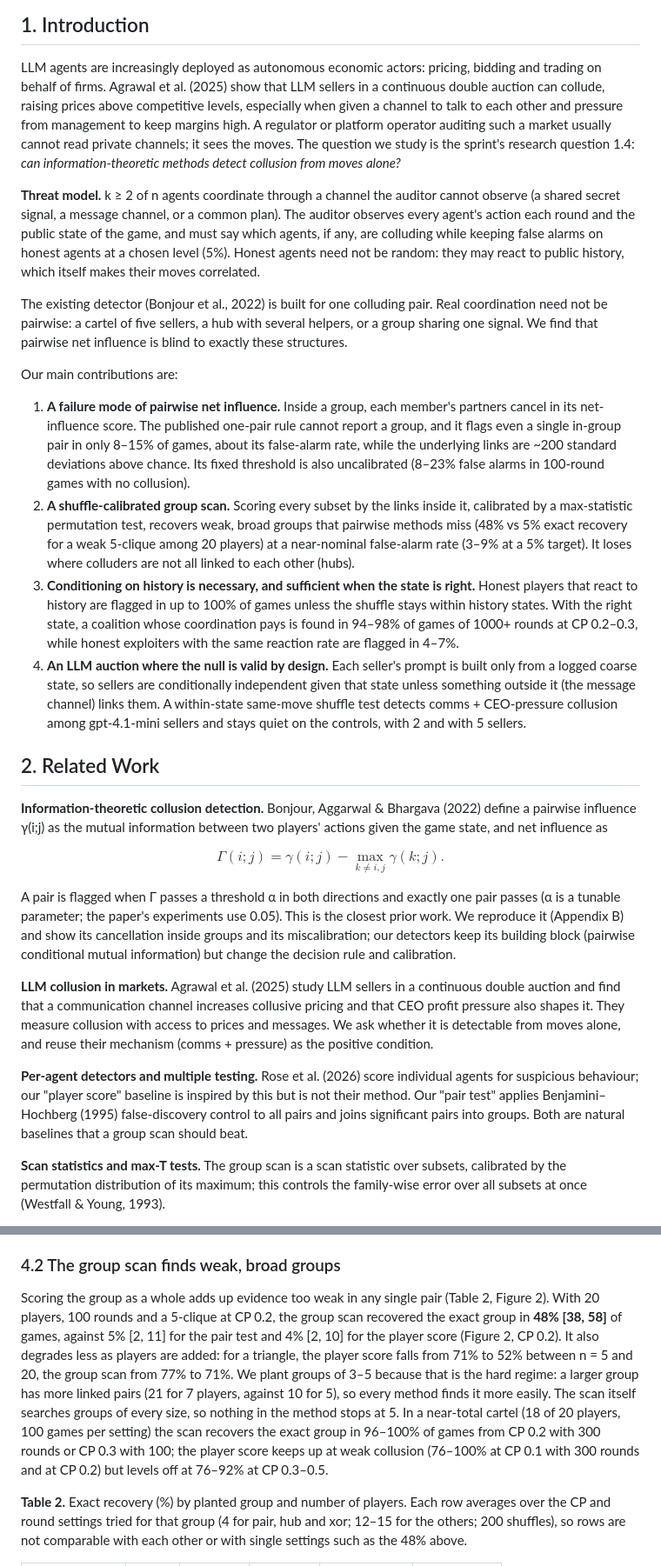
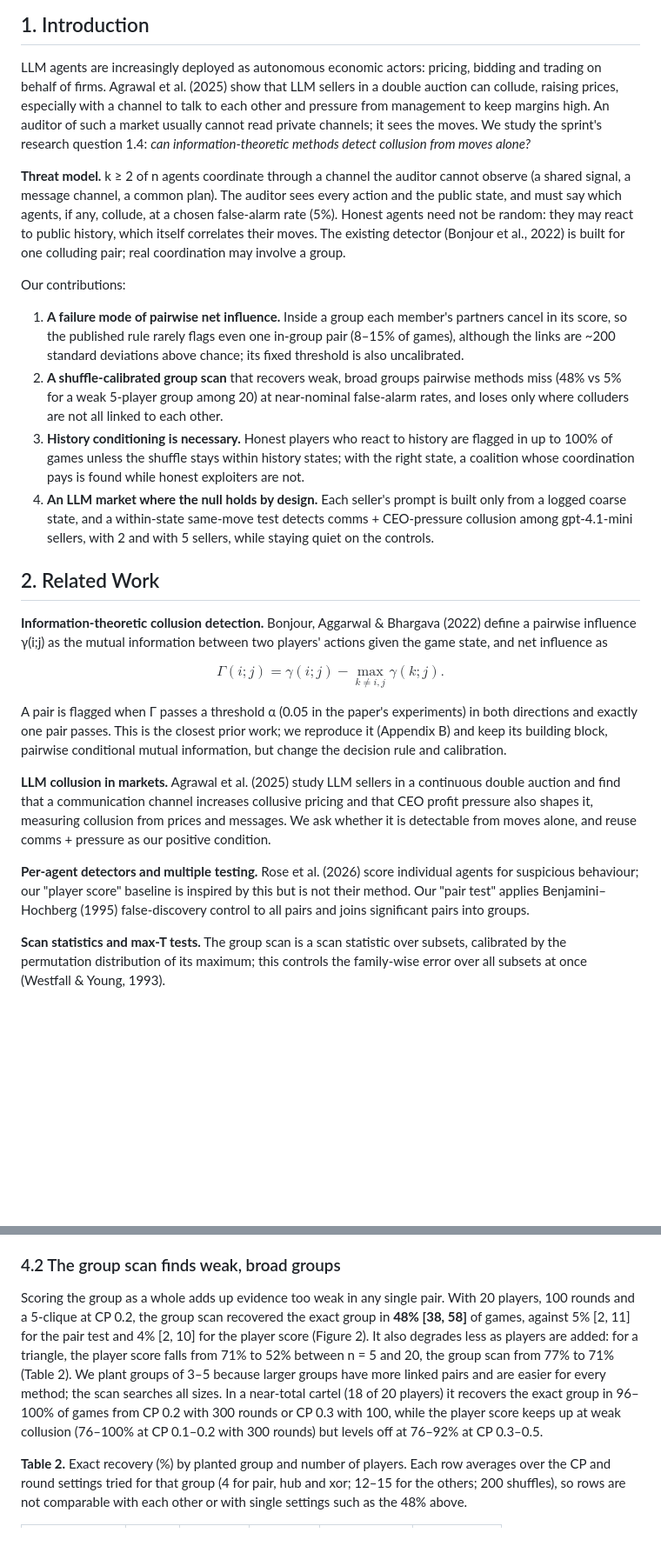
Before and after one commit to taruntrivedi3/collusion-detection, a Markdown page: report/report.md, 2 parts joined by grey strips. Shown at 87% size. Drawn GitHub-style; blank space fills up the shorter version.

Commit message:
Report: tighten main text (~4,490 -> ~4,050 words), no results or caveats dropped
Co-Authored-By: Claude Opus 5.5 <noreply@anthropic.com>

```diff
--- a/report/report.md
+++ b/report/report.md
@@ -37,42 +37,31 @@ each agent sees and tests groups, not just pairs.
 ## 1. Introduction
 
 LLM agents are increasingly deployed as autonomous economic actors: pricing, bidding and trading on
-behalf of firms. Agrawal et al. (2025) show that LLM sellers in a continuous double auction can collude,
-raising prices above competitive levels, especially when given a channel to talk to each other and
-pressure from management to keep margins high. A regulator or platform operator auditing such a
-market usually cannot read private channels; it sees the moves. The question we study is the sprint's
-research question 1.4: *can information-theoretic methods detect collusion from moves alone?*
+behalf of firms. Agrawal et al. (2025) show that LLM sellers in a double auction can collude, raising
+prices, especially with a channel to talk to each other and pressure from management to keep margins
+high. An auditor of such a market usually cannot read private channels; it sees the moves. We study the
+sprint's research question 1.4: *can information-theoretic methods detect collusion from moves alone?*
 
-**Threat model.** k ≥ 2 of n agents coordinate through a channel the auditor cannot observe (a
-shared secret signal, a message channel, or a common plan). The auditor observes every agent's action
-each round and the public state of the game, and must say which agents, if any, are colluding while
-keeping false alarms on honest agents at a chosen level (5%). Honest agents need not be random: they
-may react to public history, which itself makes their moves correlated.
+**Threat model.** k ≥ 2 of n agents coordinate through a channel the auditor cannot observe (a shared
+signal, a message channel, a common plan). The auditor sees every action and the public state, and must
+say which agents, if any, collude, at a chosen false-alarm rate (5%). Honest agents need not be random:
+they may react to public history, which itself correlates their moves. The existing detector (Bonjour
+et al., 2022) is built for one colluding pair; real coordination may involve a group.
 
-The existing detector (Bonjour et al., 2022) is built for one colluding pair. Real coordination need
-not be pairwise: a cartel of five sellers, a hub with several helpers, or a group sharing one signal.
-We find that pairwise net influence is blind to exactly these structures.
+Our contributions:
 
-Our main contributions are:
-
-1. **A failure mode of pairwise net influence.** Inside a group, each member's partners cancel in its
-   net-influence score. The published one-pair rule cannot report a group, and it flags even a single
-   in-group pair in only 8–15% of games, about its false-alarm rate, while the underlying links are
-   ~200 standard deviations above chance. Its fixed threshold is also uncalibrated (8–23% false alarms
-   in 100-round games with no collusion).
-2. **A shuffle-calibrated group scan.** Scoring every subset by the links inside it, calibrated by
-   a max-statistic permutation test, recovers weak, broad groups that pairwise methods miss (48% vs 5%
-   exact recovery for a weak 5-clique among 20 players) at a near-nominal false-alarm rate (3–9% at a 5%
-   target). It loses where colluders are not all linked to each other (hubs).
-3. **Conditioning on history is necessary, and sufficient when the state is right.** Honest players
-   that react to history are flagged in up to 100% of games unless the shuffle stays within history
-   states. With the right state, a coalition whose coordination pays is found in 94–98% of games of
-   1000+ rounds at CP 0.2–0.3, while honest exploiters with the same reaction rate are flagged in 4–7%.
-4. **An LLM auction where the null is valid by design.** Each seller's prompt is built only from a
-   logged coarse state, so sellers are conditionally independent given that state unless something
-   outside it (the message channel) links them. A within-state same-move shuffle test detects
-   comms + CEO-pressure collusion among gpt-4.1-mini sellers and stays quiet on the controls, with 2
-   and with 5 sellers.
+1. **A failure mode of pairwise net influence.** Inside a group each member's partners cancel in its
+   score, so the published rule rarely flags even one in-group pair (8–15% of games), although the links
+   are ~200 standard deviations above chance; its fixed threshold is also uncalibrated.
+2. **A shuffle-calibrated group scan** that recovers weak, broad groups pairwise methods miss (48% vs 5%
+   for a weak 5-player group among 20) at near-nominal false-alarm rates, and loses only where
+   colluders are not all linked to each other.
+3. **History conditioning is necessary.** Honest players who react to history are flagged in up to 100%
+   of games unless the shuffle stays within history states; with the right state, a coalition whose
+   coordination pays is found while honest exploiters are not.
+4. **An LLM market where the null holds by design.** Each seller's prompt is built only from a logged
+   coarse state, and a within-state same-move test detects comms + CEO-pressure collusion among
+   gpt-4.1-mini sellers, with 2 and with 5 sellers, while staying quiet on the controls.
 
 ## 2. Related Work
 
@@ -84,21 +73,19 @@ $$
 \Gamma(i;j) = \gamma(i;j) - \max_{k \neq i,j} \gamma(k;j).
 $$
 
-A pair is flagged when Γ passes a threshold α in both directions and exactly one pair passes (α is a
-tunable parameter; the paper's experiments use 0.05). This is the
-closest prior work. We reproduce it (Appendix B) and show its cancellation inside groups and its miscalibration; our detectors keep its building block (pairwise
-conditional mutual information) but change the decision rule and calibration.
+A pair is flagged when Γ passes a threshold α (0.05 in the paper's experiments) in both directions and
+exactly one pair passes. This is the closest prior work; we reproduce it (Appendix B) and keep its
+building block, pairwise conditional mutual information, but change the decision rule and calibration.
 
 **LLM collusion in markets.** Agrawal et al. (2025) study LLM sellers in a continuous double auction
 and find that a communication channel increases collusive pricing and that CEO profit pressure also
-shapes it. They measure collusion
-with access to prices and messages. We ask whether it is detectable from moves alone, and reuse their
-mechanism (comms + pressure) as the positive condition.
+shapes it, measuring collusion from prices and messages. We ask whether it is detectable from moves
+alone, and reuse comms + pressure as our positive condition.
 
 **Per-agent detectors and multiple testing.** Rose et al. (2026) score individual agents for
 suspicious behaviour; our "player score" baseline is inspired by this but is not their method.
 Our "pair test" applies Benjamini–Hochberg (1995) false-discovery control to all pairs and joins
-significant pairs into groups. Both are natural baselines that a group scan should beat.
+significant pairs into groups.
 
 **Scan statistics and max-T tests.** The group scan is a scan statistic over subsets, calibrated by the
 permutation distribution of its maximum; this controls the family-wise error over all subsets at once
@@ -233,16 +214,15 @@ each colluder's strongest influence comes from another colluder.
 
 ### 4.2 The group scan finds weak, broad groups
 
-Scoring the group as a whole adds up evidence too weak in any single pair (Table 2, Figure 2). With 20
-players, 100 rounds and a 5-clique at CP 0.2, the group scan recovered the exact group in **48% [38, 58]**
-of games, against 5% [2, 11] for the pair test and 4% [2, 10] for the player score (Figure 2, CP 0.2). It also degrades
-less as players are added: for a triangle, the player score falls from 71% to 52% between n = 5 and 20,
-the group scan from 77% to 71%. We plant groups of 3–5 because that is the hard regime: a larger group has more
-linked pairs (21 for 7 players, against 10 for 5), so every method finds it more easily. The scan itself
-searches groups of every size, so nothing in the method stops at 5. In a near-total cartel (18 of 20
-players, 100 games per setting) the scan recovers the exact group in 96–100% of games from CP 0.2 with 300
-rounds or CP 0.3 with 100; the player score keeps up at weak collusion (76–100% at CP 0.1 with 300 rounds
-and at CP 0.2) but levels off at 76–92% at CP 0.3–0.5.
+Scoring the group as a whole adds up evidence too weak in any single pair. With 20 players, 100 rounds
+and a 5-clique at CP 0.2, the group scan recovered the exact group in **48% [38, 58]** of games, against
+5% [2, 11] for the pair test and 4% [2, 10] for the player score (Figure 2). It also degrades less as
+players are added: for a triangle, the player score falls from 71% to 52% between n = 5 and 20, the group
+scan from 77% to 71% (Table 2). We plant groups of 3–5 because larger groups have more linked pairs and
+are easier for every method; the scan searches all sizes. In a near-total cartel (18 of 20 players) it
+recovers the exact group in 96–100% of games from CP 0.2 with 300 rounds or CP 0.3 with 100, while the
+player score keeps up at weak collusion (76–100% at CP 0.1–0.2 with 300 rounds) but levels off at 76–92%
+at CP 0.3–0.5.
 
 **Table 2.** Exact recovery (%) by planted group and number of players. Each row averages over the CP and
 round settings tried for that group (4 for pair, hub and xor; 12–15 for the others; 200 shuffles), so rows
```
Also changed, not shown: other parts of report/report.md (+56 -69 lines).
